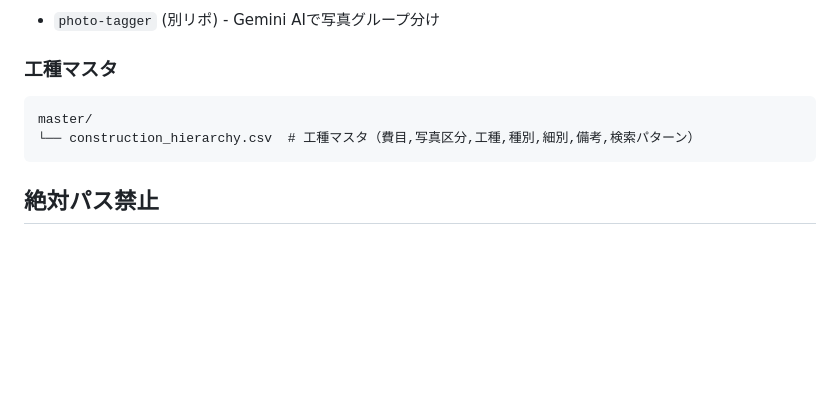
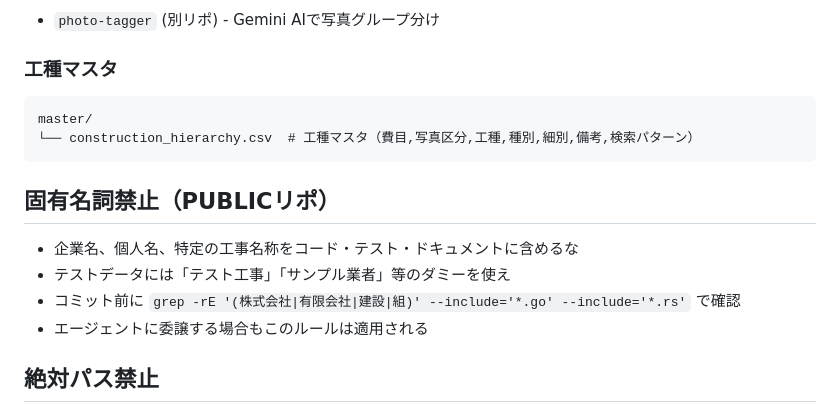
Before and after one commit to YuujiKamura/photo-ai-rust, a Markdown page: CLAUDE.md, the part around the change. Rendered like a GitHub page; blank space fills up the shorter version.

Commit message:
docs: add PII/company name prohibition rule to CLAUDE.md
Public repo safety: no real company names, personal names,
or specific construction project names in code/tests/docs.

Co-Authored-By: Claude Opus 4.6 (1M context) <noreply@anthropic.com>

````diff
--- a/CLAUDE.md
+++ b/CLAUDE.md
@@ -71,6 +71,13 @@ master/
 └── construction_hierarchy.csv  # 工種マスタ（費目,写真区分,工種,種別,細別,備考,検索パターン）
 ```
 
+## 固有名詞禁止（PUBLICリポ）
+
+- 企業名、個人名、特定の工事名称をコード・テスト・ドキュメントに含めるな
+- テストデータには「テスト工事」「サンプル業者」等のダミーを使え
+- コミット前に `grep -rE '(株式会社|有限会社|建設|組)' --include='*.go' --include='*.rs'` で確認
+- エージェントに委譲する場合もこのルールは適用される
+
 ## 絶対パス禁止
 
 - `C:\Users\`、`/home/`、`/Users/`、`%USERPROFILE%`、ドライブレター付き絶対パスをコード・設定・ドキュメントに書くな
````
